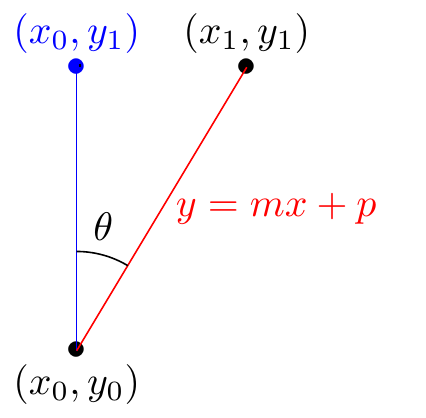
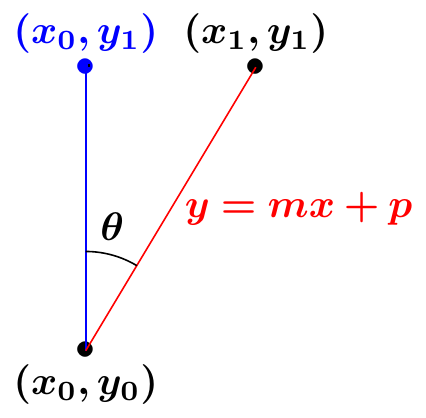
Before and after one commit to ewen-lbh/bone-fracture-detection, a LaTeX figure (slides/angles.tex): the whole page. Compiled offline with pdfLaTeX.

```diff
--- a/slides/angles.tex
+++ b/slides/angles.tex
@@ -2,20 +2,25 @@
 
 \usepackage[utf8]{inputenc}
 \usepackage{amsmath}
+\usepackage{bm}
 \usepackage{minted}
 \usepackage{tipa}
 \usepackage{tikz}
 
+\tikzset{
+    thin/.style= {line width=1.2pt}
+}
+
 \begin{document}
 \def\sx{43} \def\sy{-55} \def\ex{55} \def\ey{-35}
 \begin{tikzpicture}[scale=0.125]
-    \draw (\sx, \sy) node{$\bullet$} node[below]{$(x_0, y_0)$};
-    \draw (\ex, \ey) node{$\bullet$} node[above]{$(x_1, y_1)$};
-    \draw[blue] (\sx, \sy) -- (\sx, \ey) node{$\bullet$} node[above]{$(x_0, y_1)$};
-    \draw[red] (\sx, \sy) -- (\ex, \ey) node[right,midway]{$y = mx+p$};
+    \draw (\sx, \sy) node{$\bullet$} node[below]{$\bm{(x_0, y_0)}$};
+    \draw (\ex, \ey) node{$\bullet$} node[above]{$\bm{(x_1, y_1)}$};
+    \draw[blue] (\sx, \sy) -- (\sx, \ey) node{$\bullet$} node[above]{$\bm{(x_0, y_1)}$};
+    \draw[red] (\sx, \sy) -- (\ex, \ey) node[right,midway]{$\bm{y = mx+p}$};
     \draw (\sx+0.25, \ey) -- (\sx+0.25, \ey+0.25);
     \draw (\sx+0.25, \ey+0.25) -- (\sx+0.25, \ey);
-    \draw (\sx, \sy+7) arc (90:59:7) node[above,midway]{$\theta$};
+    \draw (\sx, \sy+7) arc (90:59:7) node[above,midway]{$\bm{\theta}$};
 \end{tikzpicture}
 
 \end{document}
```
Also changed, not shown: slides/angles.pdf, slides/angles.png, slides/background-candidates/2107390.jpg (added), slides/background-candidates/2268812.png (added), slides/background-candidates/31351651651.png (added), slides/bone-edges.png (added), slides/first-slide.png, slides/portative-radiology.png (added), 1 other file.
